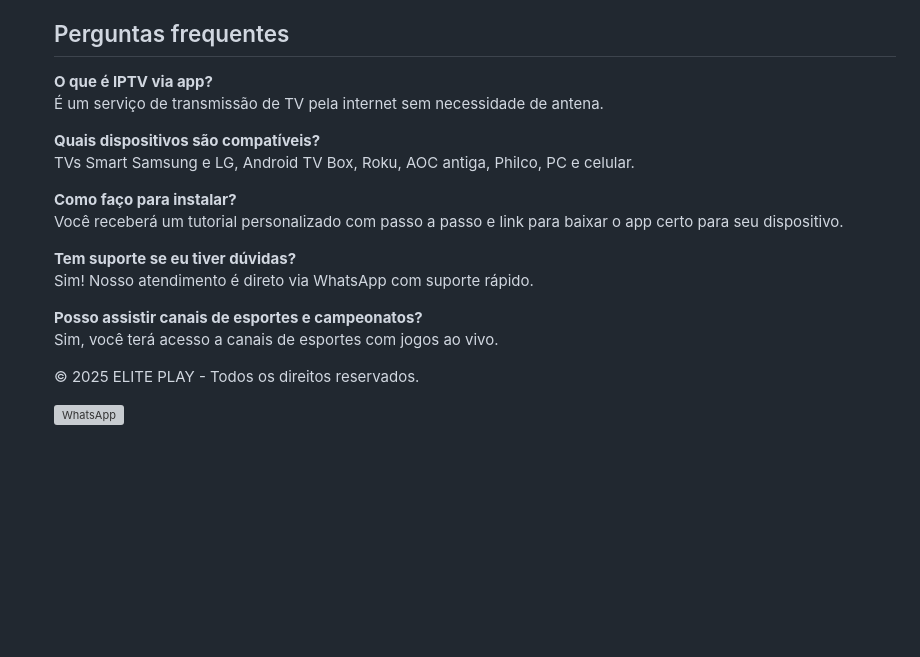
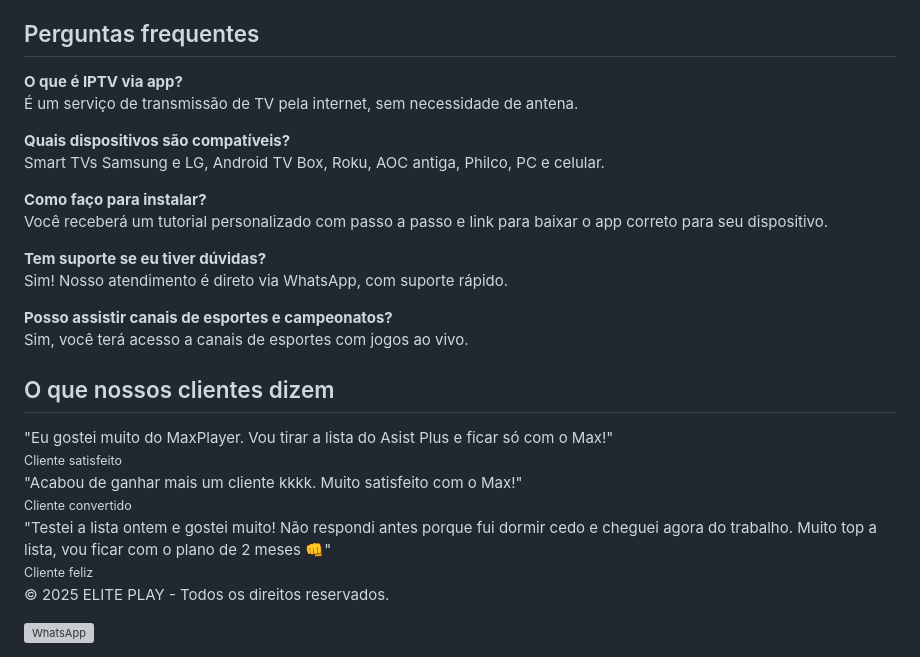
Before and after one commit to Juniordevliam/guiajunioriptv, a Markdown page: README.md, the part around one of its changes. Drawn GitHub-style; blank space fills up the shorter version; grey boxes are pictures that could not be loaded.

```diff
--- a/README.md
+++ b/README.md
@@ -190,11 +277,27 @@
 
   <div class="section faq">
     <h2>Perguntas frequentes</h2>
-    <p><strong>O que é IPTV via app?</strong><br>É um serviço de transmissão de TV pela internet sem necessidade de antena.</p>
-    <p><strong>Quais dispositivos são compatíveis?</strong><br>TVs Smart Samsung e LG, Android TV Box, Roku, AOC antiga, Philco, PC e celular.</p>
-    <p><strong>Como faço para instalar?</strong><br>Você receberá um tutorial personalizado com passo a passo e link para baixar o app certo para seu dispositivo.</p>
-    <p><strong>Tem suporte se eu tiver dúvidas?</strong><br>Sim! Nosso atendimento é direto via WhatsApp com suporte rápido.</p>
+    <p><strong>O que é IPTV via app?</strong><br>É um serviço de transmissão de TV pela internet, sem necessidade de antena.</p>
+    <p><strong>Quais dispositivos são compatíveis?</strong><br>Smart TVs Samsung e LG, Android TV Box, Roku, AOC antiga, Philco, PC e celular.</p>
+    <p><strong>Como faço para instalar?</strong><br>Você receberá um tutorial personalizado com passo a passo e link para baixar o app correto para seu dispositivo.</p>
+    <p><strong>Tem suporte se eu tiver dúvidas?</strong><br>Sim! Nosso atendimento é direto via WhatsApp, com suporte rápido.</p>
     <p><strong>Posso assistir canais de esportes e campeonatos?</strong><br>Sim, você terá acesso a canais de esportes com jogos ao vivo.</p>
+  </div>
+
+  <div class="testimonials">
+    <h2>O que nossos clientes dizem</h2>
+    <div class="testimonial">
+      "Eu gostei muito do MaxPlayer. Vou tirar a lista do Asist Plus e ficar só com o Max!"<br>
+      <small>Cliente satisfeito</small>
+    </div>
+    <div class="testimonial">
+      "Acabou de ganhar mais um cliente kkkk. Muito satisfeito com o Max!"<br>
+      <small>Cliente convertido</small>
+    </div>
+    <div class="testimonial">
+      "Testei a lista ontem e gostei muito! Não respondi antes porque fui dormir cedo e cheguei agora do trabalho. Muito top a lista, vou ficar com o plano de 2 meses 👊"<br>
+      <small>Cliente feliz</small>
+    </div>
   </div>
 
   <footer>
```
Also changed, not shown: other parts of README.md (+127 -40 lines).
